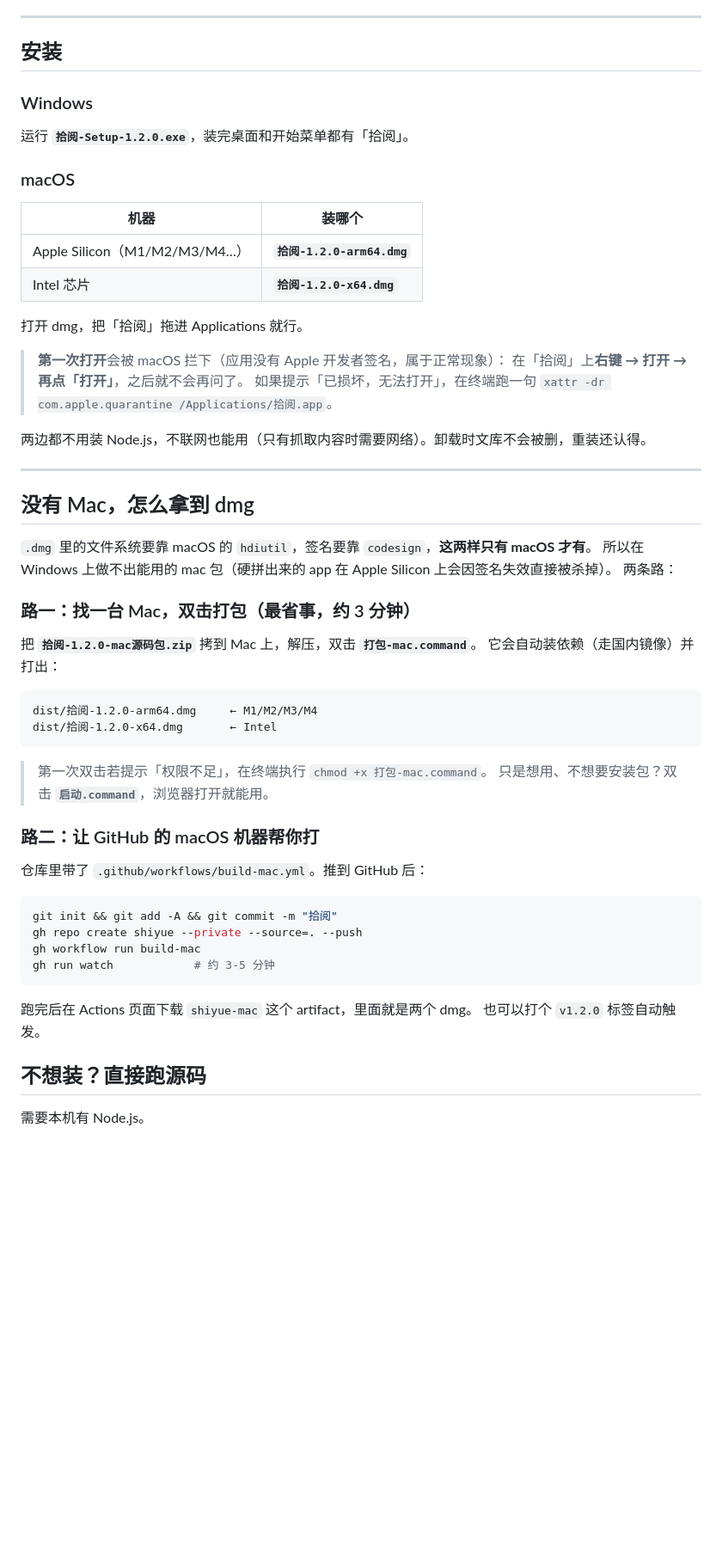
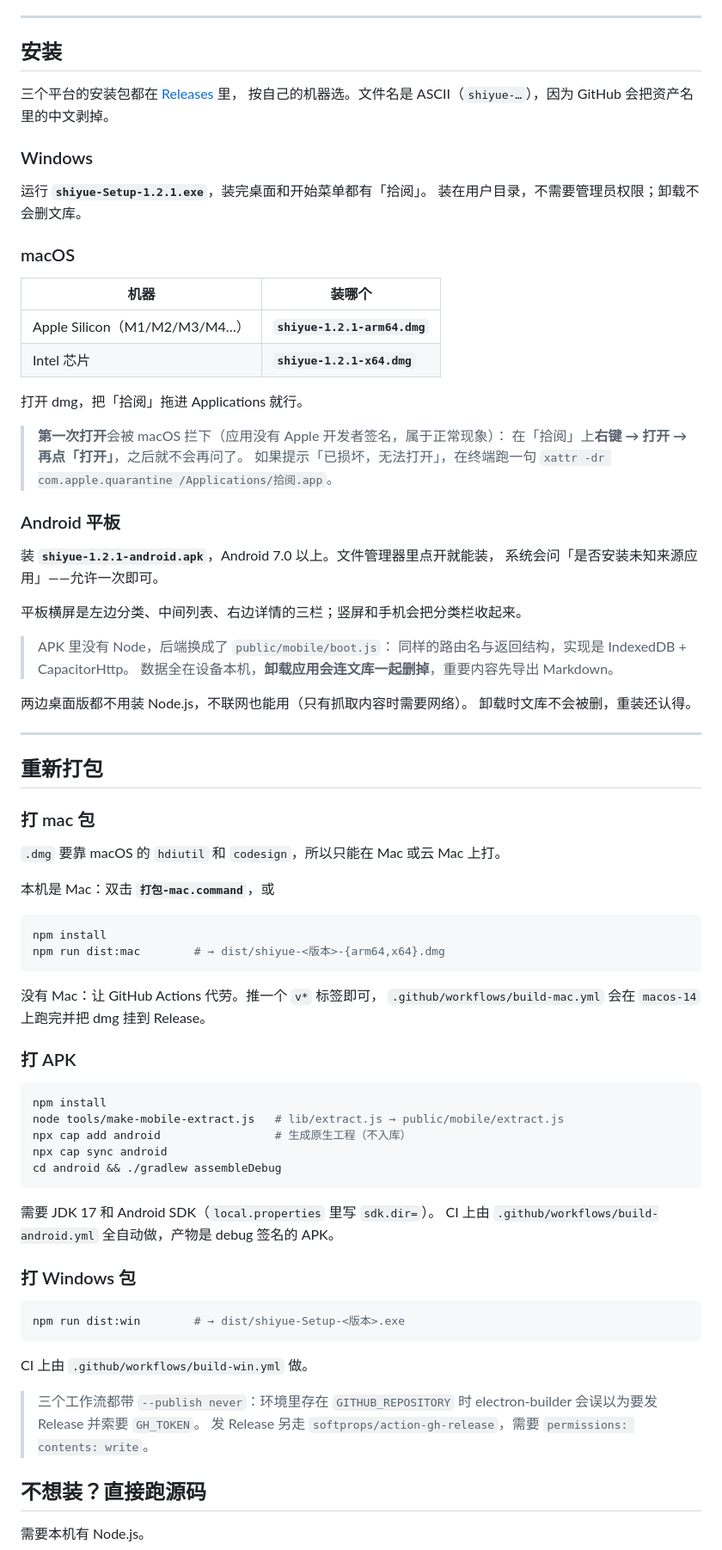
Before and after one commit to biolmz/shiyue, a Markdown page: README.md, the part around the change. Shown at 86% size. Rendered like a GitHub page; blank space fills up the shorter version.

Commit message:
README 补 Android 安装说明，安装/打包两节按 1.2.1 的实际文件名重写

````diff
--- a/README.md
+++ b/README.md
@@ -11,16 +11,20 @@ PDF 直接拖进来就能读，**文字层可以划高亮**，批注按页记，
 
 ## 安装
 
+三个平台的安装包都在 [Releases](https://github.com/biolmz/shiyue/releases) 里，
+按自己的机器选。文件名是 ASCII（`shiyue-…`），因为 GitHub 会把资产名里的中文剥掉。
+
 ### Windows
 
-运行 **`拾阅-Setup-1.2.0.exe`**，装完桌面和开始菜单都有「拾阅」。
+运行 **`shiyue-Setup-1.2.1.exe`**，装完桌面和开始菜单都有「拾阅」。
+装在用户目录，不需要管理员权限；卸载不会删文库。
 
 ### macOS
 
 | 机器 | 装哪个 |
 |---|---|
-| Apple Silicon（M1/M2/M3/M4…） | **`拾阅-1.2.0-arm64.dmg`** |
-| Intel 芯片 | **`拾阅-1.2.0-x64.dmg`** |
+| Apple Silicon（M1/M2/M3/M4…） | **`shiyue-1.2.1-arm64.dmg`** |
+| Intel 芯片 | **`shiyue-1.2.1-x64.dmg`** |
 
 打开 dmg，把「拾阅」拖进 Applications 就行。
 
@@ -28,42 +32,62 @@ PDF 直接拖进来就能读，**文字层可以划高亮**，批注按页记，
 > 在「拾阅」上**右键 → 打开 → 再点「打开」**，之后就不会再问了。
 > 如果提示「已损坏，无法打开」，在终端跑一句 `xattr -dr com.apple.quarantine /Applications/拾阅.app`。
 
-两边都不用装 Node.js，不联网也能用（只有抓取内容时需要网络）。卸载时文库不会被删，重装还认得。
+### Android 平板
+
+装 **`shiyue-1.2.1-android.apk`**，Android 7.0 以上。文件管理器里点开就能装，
+系统会问「是否安装未知来源应用」——允许一次即可。
+
+平板横屏是左边分类、中间列表、右边详情的三栏；竖屏和手机会把分类栏收起来。
+
+> APK 里没有 Node，后端换成了 `public/mobile/boot.js`：
+> 同样的路由名与返回结构，实现是 IndexedDB + CapacitorHttp。
+> 数据全在设备本机，**卸载应用会连文库一起删掉**，重要内容先导出 Markdown。
+
+两边桌面版都不用装 Node.js，不联网也能用（只有抓取内容时需要网络）。
+卸载时文库不会被删，重装还认得。
 
 ---
 
-## 没有 Mac，怎么拿到 dmg
+## 重新打包
 
-`.dmg` 里的文件系统要靠 macOS 的 `hdiutil`，签名要靠 `codesign`，**这两样只有 macOS 才有**。
-所以在 Windows 上做不出能用的 mac 包（硬拼出来的 app 在 Apple Silicon 上会因签名失效直接被杀掉）。
-两条路：
+### 打 mac 包
 
-### 路一：找一台 Mac，双击打包（最省事，约 3 分钟）
+`.dmg` 要靠 macOS 的 `hdiutil` 和 `codesign`，所以只能在 Mac 或云 Mac 上打。
 
-把 **`拾阅-1.2.0-mac源码包.zip`** 拷到 Mac 上，解压，双击 **`打包-mac.command`**。
-它会自动装依赖（走国内镜像）并打出：
+本机是 Mac：双击 **`打包-mac.command`**，或
 
-```
-dist/拾阅-1.2.0-arm64.dmg     ← M1/M2/M3/M4
-dist/拾阅-1.2.0-x64.dmg       ← Intel
+```bash
+npm install
+npm run dist:mac        # → dist/shiyue-<版本>-{arm64,x64}.dmg
 ```
 
-> 第一次双击若提示「权限不足」，在终端执行 `chmod +x 打包-mac.command`。
-> 只是想用、不想要安装包？双击 **`启动.command`**，浏览器打开就能用。
+没有 Mac：让 GitHub Actions 代劳。推一个 `v*` 标签即可，
+`.github/workflows/build-mac.yml` 会在 `macos-14` 上跑完并把 dmg 挂到 Release。
 
-### 路二：让 GitHub 的 macOS 机器帮你打
-
-仓库里带了 `.github/workflows/build-mac.yml`。推到 GitHub 后：
+### 打 APK
 
 ```bash
-git init && git add -A && git commit -m "拾阅"
-gh repo create shiyue --private --source=. --push
-gh workflow run build-mac
-gh run watch            # 约 3-5 分钟
+npm install
+node tools/make-mobile-extract.js   # lib/extract.js → public/mobile/extract.js
+npx cap add android                 # 生成原生工程（不入库）
+npx cap sync android
+cd android && ./gradlew assembleDebug
 ```
 
-跑完后在 Actions 页面下载 `shiyue-mac` 这个 artifact，里面就是两个 dmg。
-也可以打个 `v1.2.0` 标签自动触发。
+需要 JDK 17 和 Android SDK（`local.properties` 里写 `sdk.dir=`）。
+CI 上由 `.github/workflows/build-android.yml` 全自动做，产物是 debug 签名的 APK。
+
+### 打 Windows 包
+
+```bash
+npm run dist:win        # → dist/shiyue-Setup-<版本>.exe
+```
+
+CI 上由 `.github/workflows/build-win.yml` 做。
+
+> 三个工作流都带 `--publish never`：环境里存在 `GITHUB_REPOSITORY` 时
+> electron-builder 会误以为要发 Release 并索要 `GH_TOKEN`。
+> 发 Release 另走 `softprops/action-gh-release`，需要 `permissions: contents: write`。
 
 ## 不想装？直接跑源码
 
````
